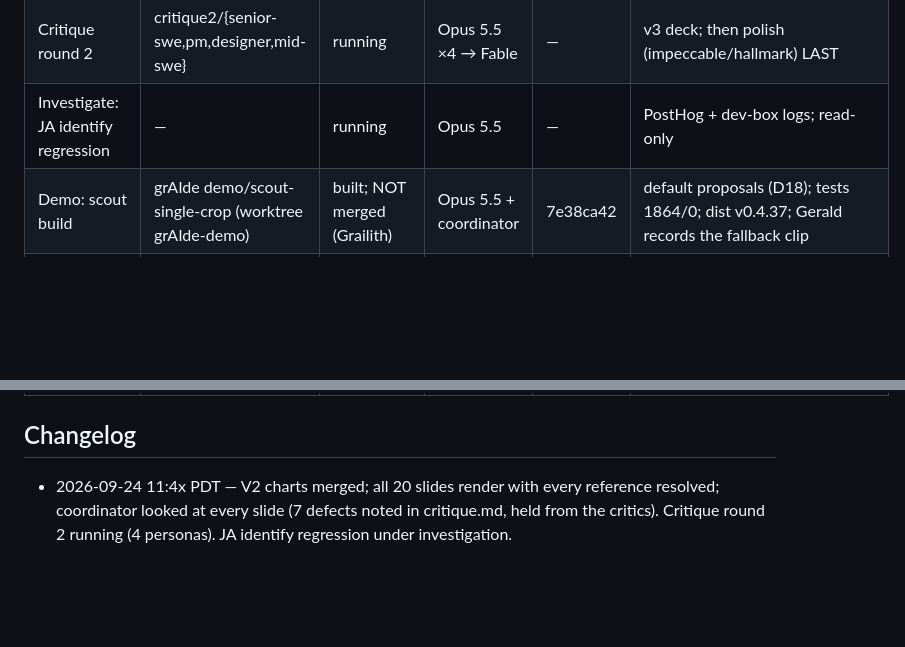
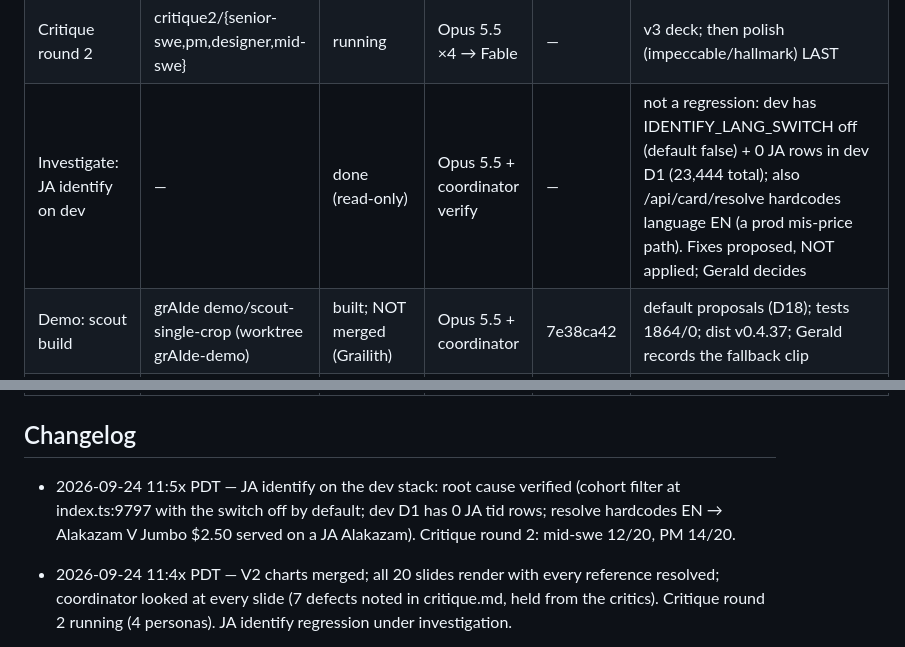
Before and after one commit to gsornsen/htsysadath, a Markdown page: docs/project/tracking.md, 2 parts joined by grey strips. Rendered like a GitHub page; blank space fills up the shorter version.

Commit message:
project: tracking — JA identify on dev root-caused (config + data, plus a hardcoded-EN resolve path)
Co-Authored-By: Claude Opus 5.5 (1M context) <noreply@anthropic.com>
Claude-Session: https://claude.ai/code/session_016npEobfYAe8BQwo1YdaQwN

```diff
--- a/docs/project/tracking.md
+++ b/docs/project/tracking.md
@@ -35,13 +35,15 @@ blocked · dropped. Newest changes at the top of the changelog.
 | Visuals V1: diagrams (svg-infographic) | visuals/diagrams | merged | Opus 5.5 → coordinator | 53d87b9 | 7 diagrams incl. gates-flags; 2 honesty fixes |
 | Visuals V2: charts (svg-linyaosky) | visuals/charts2 | merged | Sonnet → coordinator | see log | jitter-drops, d4-slope (556), lot-bar tiles, lot-days |
 | Critique round 2 | critique2/{senior-swe,pm,designer,mid-swe} | running | Opus 5.5 ×4 → Fable | — | v3 deck; then polish (impeccable/hallmark) LAST |
-| Investigate: JA identify regression | — | running | Opus 5.5 | — | PostHog + dev-box logs; read-only |
+| Investigate: JA identify on dev | — | done (read-only) | Opus 5.5 + coordinator verify | — | not a regression: dev has IDENTIFY_LANG_SWITCH off (default false) + 0 JA rows in dev D1 (23,444 total); also /api/card/resolve hardcodes language EN (a prod mis-price path). Fixes proposed, NOT applied; Gerald decides |
 | Demo: scout build | grAIde demo/scout-single-crop (worktree grAIde-demo) | built; NOT merged (Grailith) | Opus 5.5 + coordinator | 7e38ca42 | default proposals (D18); tests 1864/0; dist v0.4.37; Gerald records the fallback clip |
 | Outline v1 (superseded by L5) | talk/outline | READY TO START | Opus 5.5 | — | all six arcs merged + reviewed; spine candidate: "remembered vs recorded" (5 instances) |
 | Rough abstract | main | blocked on Gerald | Gerald | — | talk/abstract-rough.md has the criteria |
 | Audience drafts of the abstract | draft/* | blocked (needs rough abstract) | Sonnet ×4 | — | prompts/04 part 2 |
 
 ## Changelog
+
+- 2026-09-24 11:5x PDT — JA identify on the dev stack: root cause verified (cohort filter at index.ts:9797 with the switch off by default; dev D1 has 0 JA tid rows; resolve hardcodes EN → Alakazam V Jumbo $2.50 served on a JA Alakazam). Critique round 2: mid-swe 12/20, PM 14/20.
 
 - 2026-09-24 11:4x PDT — V2 charts merged; all 20 slides render with every reference resolved; coordinator looked at every slide (7 defects noted in critique.md, held from the critics). Critique round 2 running (4 personas). JA identify regression under investigation.
 
```
